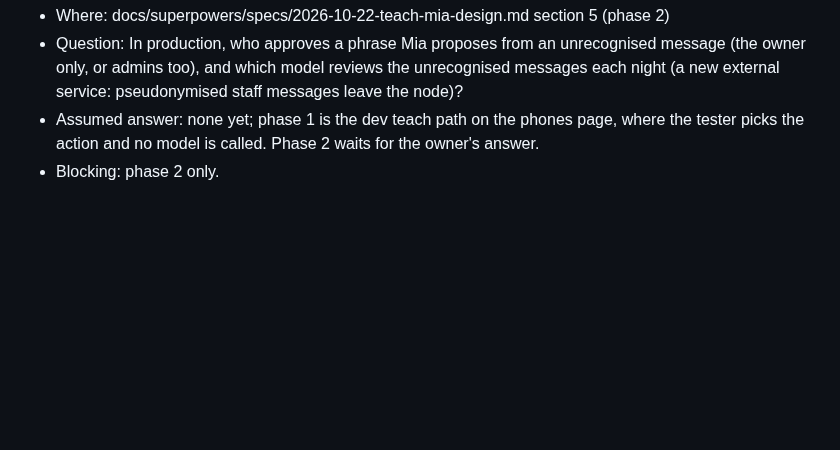
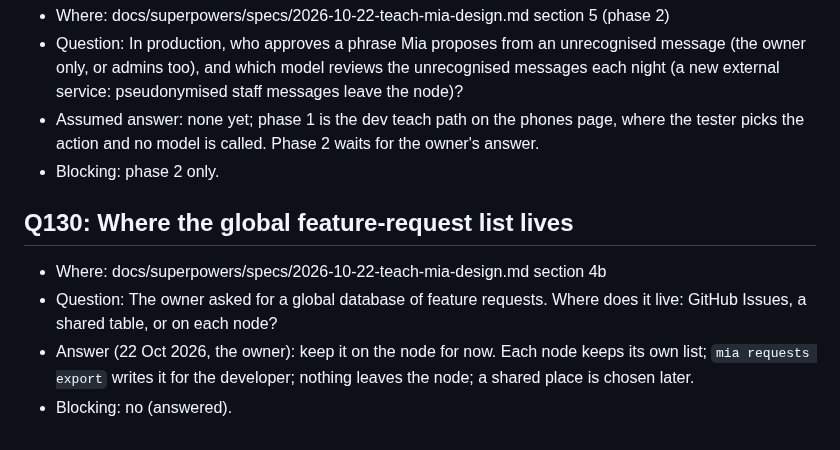
Before and after one commit to Predictive-Systems-Inc/mia, a Markdown page: docs/questions.md, the part around the change. Rendered like a GitHub page; blank space fills up the shorter version.

Commit message:
spec: a Request a feature button for every user, kept on the node for now (Q130)
Co-Authored-By: Claude Opus 5.5 <noreply@anthropic.com>
Claude-Session: https://claude.ai/code/session_013J5FRfjLZR7K3vLzgBZfXN

```diff
--- a/docs/questions.md
+++ b/docs/questions.md
@@ -927,3 +927,9 @@ Format for each entry:
 - Question: In production, who approves a phrase Mia proposes from an unrecognised message (the owner only, or admins too), and which model reviews the unrecognised messages each night (a new external service: pseudonymised staff messages leave the node)?
 - Assumed answer: none yet; phase 1 is the dev teach path on the phones page, where the tester picks the action and no model is called. Phase 2 waits for the owner's answer.
 - Blocking: phase 2 only.
+
+## Q130: Where the global feature-request list lives
+- Where: docs/superpowers/specs/2026-10-22-teach-mia-design.md section 4b
+- Question: The owner asked for a global database of feature requests. Where does it live: GitHub Issues, a shared table, or on each node?
+- Answer (22 Oct 2026, the owner): keep it on the node for now. Each node keeps its own list; `mia requests export` writes it for the developer; nothing leaves the node; a shared place is chosen later.
+- Blocking: no (answered).
```
Also changed, not shown: 1 other file.
